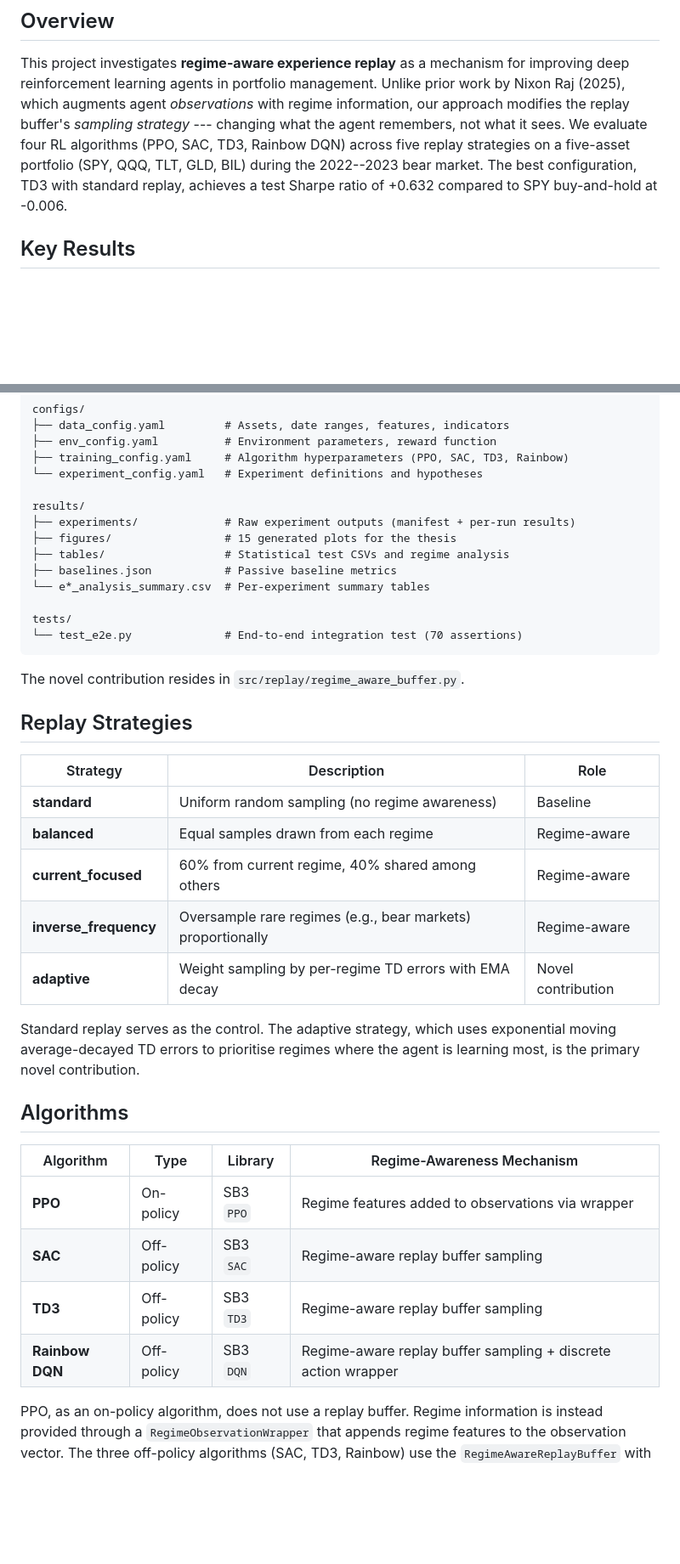
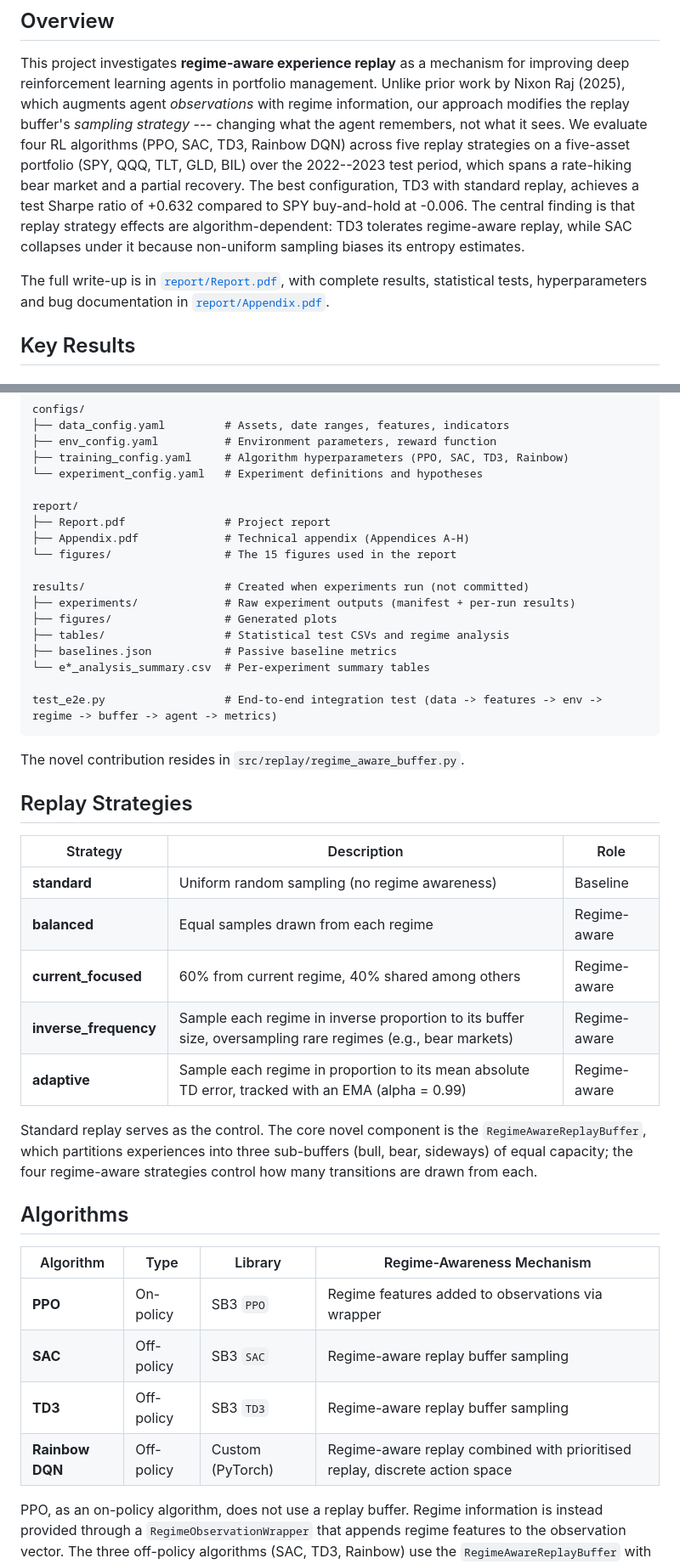
Before and after one commit to PrinceAJ17/Regime-Aware-DRL-Portfolio, a Markdown page: README.md, 2 parts joined by grey strips. Shown at 85% size. GitHub-like rendering; blank space fills up the shorter version.

Commit message:
Align the README with the report
Describe the test period as a bear market and partial recovery, state the
algorithm-dependence finding, and link the report and appendix. The core novel
component is the regime-aware replay buffer, not the adaptive strategy.
Rainbow is a custom implementation combining prioritised and regime-aware
replay. Fix the clone instructions, the location of test_e2e.py, note that
results/ is generated, and use the report's references.

````diff
--- a/README.md
+++ b/README.md
@@ -12,9 +12,17 @@ prior work by Nixon Raj (2025), which augments agent *observations* with regime
 information, our approach modifies the replay buffer's *sampling strategy* ---
 changing what the agent remembers, not what it sees. We evaluate four RL
 algorithms (PPO, SAC, TD3, Rainbow DQN) across five replay strategies on a
-five-asset portfolio (SPY, QQQ, TLT, GLD, BIL) during the 2022--2023 bear
-market. The best configuration, TD3 with standard replay, achieves a test Sharpe
-ratio of +0.632 compared to SPY buy-and-hold at -0.006.
+five-asset portfolio (SPY, QQQ, TLT, GLD, BIL) over the 2022--2023 test period,
+which spans a rate-hiking bear market and a partial recovery. The best
+configuration, TD3 with standard replay, achieves a test Sharpe ratio of +0.632
+compared to SPY buy-and-hold at -0.006. The central finding is that replay
+strategy effects are algorithm-dependent: TD3 tolerates regime-aware replay,
+while SAC collapses under it because non-uniform sampling biases its entropy
+estimates.
+
+The full write-up is in [`report/Report.pdf`](report/Report.pdf), with complete
+results, statistical tests, hyperparameters and bug documentation in
+[`report/Appendix.pdf`](report/Appendix.pdf).
 
 ## Key Results
 
@@ -99,15 +107,19 @@ configs/
 ├── training_config.yaml     # Algorithm hyperparameters (PPO, SAC, TD3, Rainbow)
 └── experiment_config.yaml   # Experiment definitions and hypotheses
 
-results/
+report/
+├── Report.pdf               # Project report
+├── Appendix.pdf             # Technical appendix (Appendices A-H)
+└── figures/                 # The 15 figures used in the report
+
+results/                     # Created when experiments run (not committed)
 ├── experiments/             # Raw experiment outputs (manifest + per-run results)
-├── figures/                 # 15 generated plots for the thesis
+├── figures/                 # Generated plots
 ├── tables/                  # Statistical test CSVs and regime analysis
 ├── baselines.json           # Passive baseline metrics
 └── e*_analysis_summary.csv  # Per-experiment summary tables
 
-tests/
-└── test_e2e.py              # End-to-end integration test (70 assertions)
+test_e2e.py                  # End-to-end integration test (data -> features -> env -> regime -> buffer -> agent -> metrics)
 ```
 
 The novel contribution resides in `src/replay/regime_aware_buffer.py`.
@@ -119,12 +131,13 @@ The novel contribution resides in `src/replay/regime_aware_buffer.py`.
 | **standard** | Uniform random sampling (no regime awareness) | Baseline |
 | **balanced** | Equal samples drawn from each regime | Regime-aware |
 | **current_focused** | 60% from current regime, 40% shared among others | Regime-aware |
-| **inverse_frequency** | Oversample rare regimes (e.g., bear markets) proportionally | Regime-aware |
-| **adaptive** | Weight sampling by per-regime TD errors with EMA decay | Novel contribution |
+| **inverse_frequency** | Sample each regime in inverse proportion to its buffer size, oversampling rare regimes (e.g., bear markets) | Regime-aware |
+| **adaptive** | Sample each regime in proportion to its mean absolute TD error, tracked with an EMA (alpha = 0.99) | Regime-aware |
 
-Standard replay serves as the control. The adaptive strategy, which uses
-exponential moving average-decayed TD errors to prioritise regimes where the
-agent is learning most, is the primary novel contribution.
+Standard replay serves as the control. The core novel component is the
+`RegimeAwareReplayBuffer`, which partitions experiences into three sub-buffers
+(bull, bear, sideways) of equal capacity; the four regime-aware strategies
+control how many transitions are drawn from each.
 
 ## Algorithms
 
@@ -133,7 +146,7 @@ agent is learning most, is the primary novel contribution.
 | **PPO** | On-policy | SB3 `PPO` | Regime features added to observations via wrapper |
 | **SAC** | Off-policy | SB3 `SAC` | Regime-aware replay buffer sampling |
 | **TD3** | Off-policy | SB3 `TD3` | Regime-aware replay buffer sampling |
-| **Rainbow DQN** | Off-policy | SB3 `DQN` | Regime-aware replay buffer sampling + discrete action wrapper |
+| **Rainbow DQN** | Off-policy | Custom (PyTorch) | Regime-aware replay combined with prioritised replay, discrete action space |
 
 PPO, as an on-policy algorithm, does not use a replay buffer. Regime information
 is instead provided through a `RegimeObservationWrapper` that appends regime
````
Also changed, not shown: other parts of README.md (+12 -6 lines).
